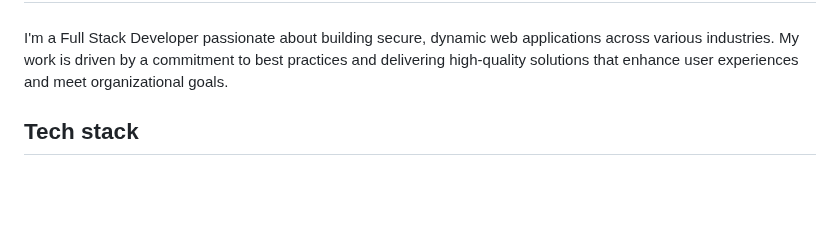
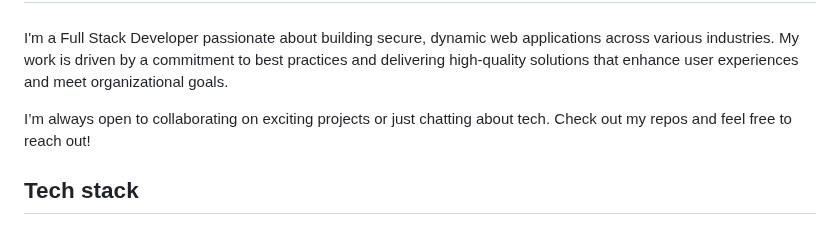
Before and after one commit to vincentpalomo/vincentpalomo, a Markdown page: README.md, the part around one of its changes. Rendered like a GitHub page; blank space fills up the shorter version.

```diff
--- a/README.md
+++ b/README.md
@@ -3,6 +3,8 @@
 ###
 
 <p align="left">I'm a Full Stack Developer passionate about building secure, dynamic web applications across various industries. My work is driven by a commitment to best practices and delivering high-quality solutions that enhance user experiences and meet organizational goals. </p>
+
+<p align="left">I’m always open to collaborating on exciting projects or just chatting about tech. Check out my repos and feel free to reach out! </p>
 
 <!-- <h2 align="center">About me</h2>
 
```
Also changed, not shown: other parts of README.md (+1 -1 lines).
